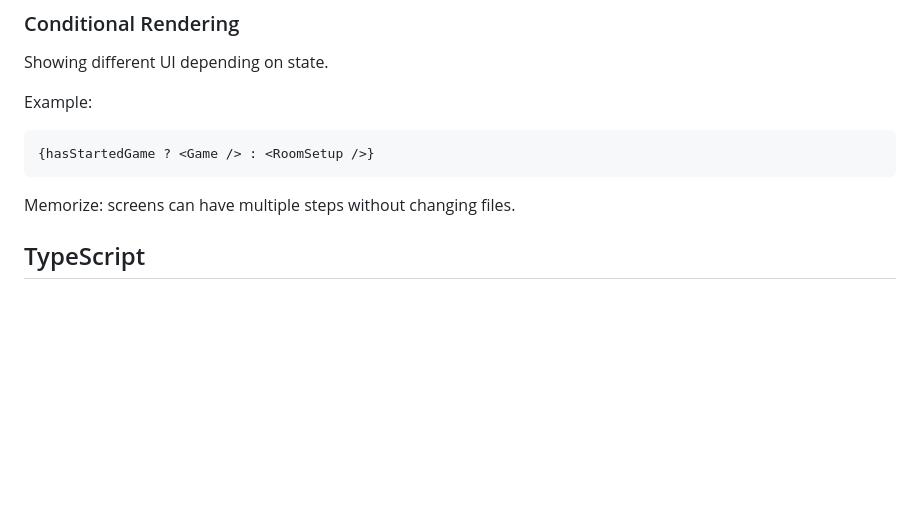
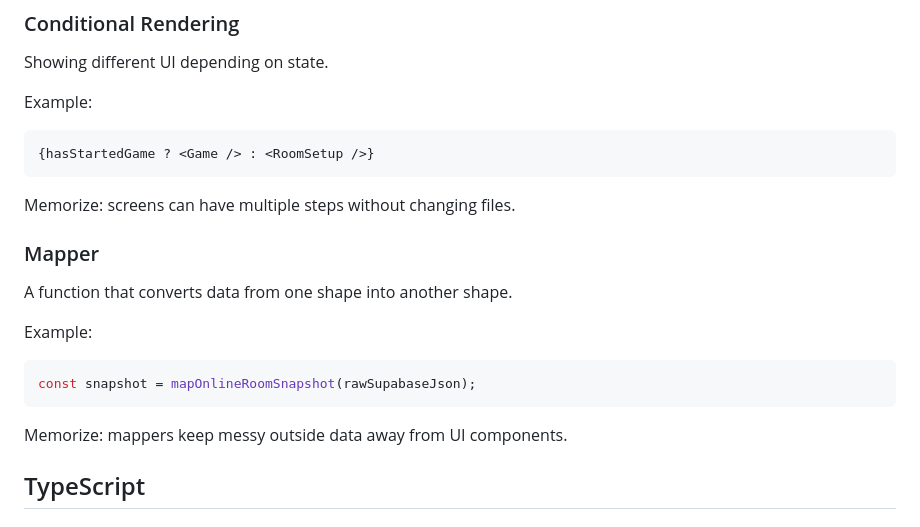
Before and after one commit to gnp1465/song-wars, a Markdown page: docs/GLOSSARY.md, the part around the change. GitHub-like rendering; blank space fills up the shorter version.

````diff
--- a/docs/GLOSSARY.md
+++ b/docs/GLOSSARY.md
@@ -77,6 +77,18 @@ Example:
 ```
 
 Memorize: screens can have multiple steps without changing files.
+
+### Mapper
+
+A function that converts data from one shape into another shape.
+
+Example:
+
+```ts
+const snapshot = mapOnlineRoomSnapshot(rawSupabaseJson);
+```
+
+Memorize: mappers keep messy outside data away from UI components.
 
 ## TypeScript
 
````
Also changed, not shown: docs/ARCHITECTURE.md (+5 -1 lines).
